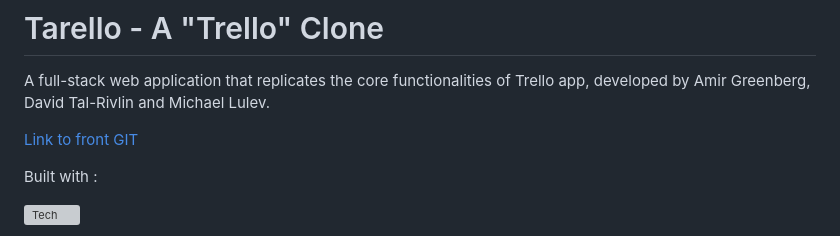
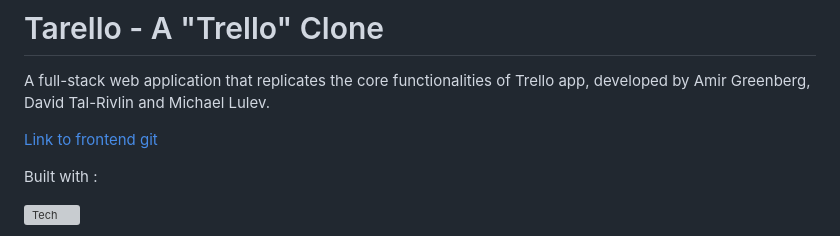
Before and after one commit to AmirGreenberg/tarello_backend, a Markdown page: README.md, the part around the change. Drawn GitHub-style; grey boxes are pictures that could not be loaded.

```diff
--- a/README.md
+++ b/README.md
@@ -1,7 +1,7 @@
 # Tarello - A "Trello" Clone
 A full-stack web application that replicates the core functionalities of Trello app, developed by Amir Greenberg, David Tal-Rivlin and Michael Lulev.
 
-[Link to front GIT](https://github.com/AmirGreenberg/tarello_front_amir_greenberg)
+[Link to frontend git](https://github.com/AmirGreenberg/tarello_frontend)
 
 Built with :
 
```
